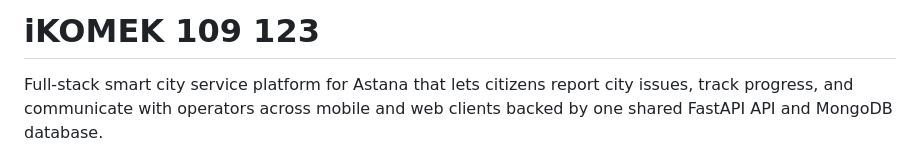
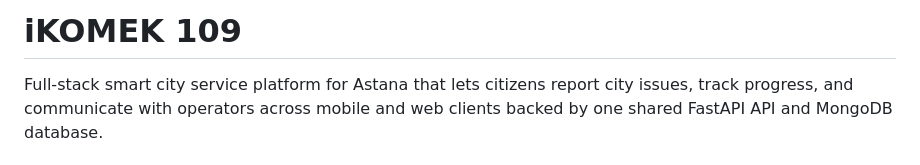
Before and after one commit to argamegg/ikomek_platform, a Markdown page: README.md, the part around the change. GitHub-like rendering.

Commit message:
Change project title in README
Updated project title in README to remove '123'.

```diff
--- a/README.md
+++ b/README.md
@@ -1,4 +1,4 @@
-# iKOMEK 109 123
+# iKOMEK 109
 
 Full-stack smart city service platform for Astana that lets citizens report city issues, track progress, and communicate with operators across mobile and web clients backed by one shared FastAPI API and MongoDB database.
 
```
